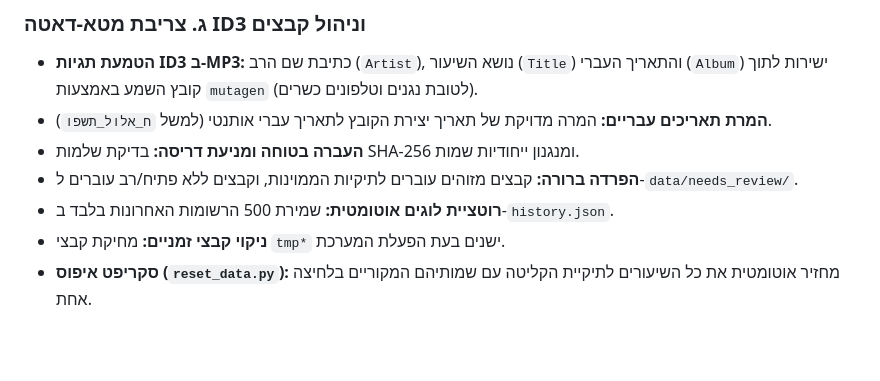
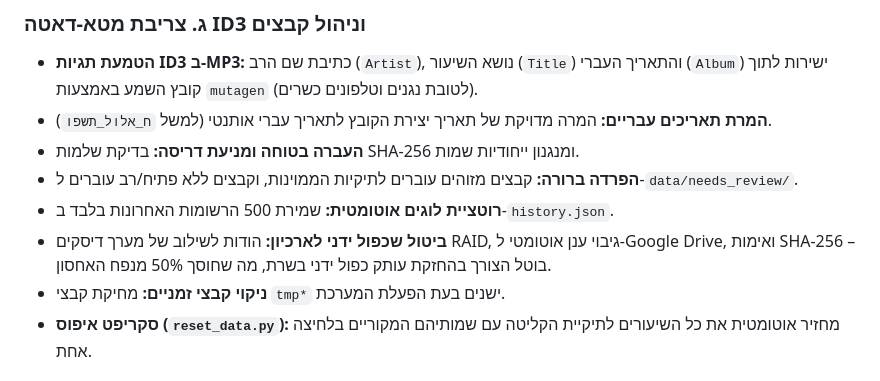
Before and after one commit to amichayfrid-cell/yeshiva-recorder, a Markdown page: PROJECT_STATUS.md, the part around the change. Drawn GitHub-style; blank space fills up the shorter version.

```diff
--- a/PROJECT_STATUS.md
+++ b/PROJECT_STATUS.md
@@ -22,6 +22,7 @@
 * **העברה בטוחה ומניעת דריסה:** בדיקת שלמות SHA-256 ומנגנון ייחודיות שמות.
 * **הפרדה ברורה:** קבצים מזוהים עוברים לתיקיות הממוינות, וקבצים ללא פתיח/רב עוברים ל-`data/needs_review/`.
 * **רוטציית לוגים אוטומטית:** שמירת 500 הרשומות האחרונות בלבד ב-`history.json`.
+* **ביטול שכפול ידני לארכיון:** הודות לשילוב של מערך דיסקים RAID, גיבוי ענן אוטומטי ל-Google Drive, ואימות SHA-256 – בוטל הצורך בהחזקת עותק כפול ידני בשרת, מה שחוסך 50% מנפח האחסון.
 * **ניקוי קבצי זמניים:** מחיקת קבצי `tmp*` ישנים בעת הפעלת המערכת.
 * **סקריפט איפוס (`reset_data.py`):** מחזיר אוטומטית את כל השיעורים לתיקיית הקליטה עם שמותיהם המקוריים בלחיצה אחת.
 
```
Also changed, not shown: SERVER_FOLDER_STRUCTURE.md (+11 -1 lines).
